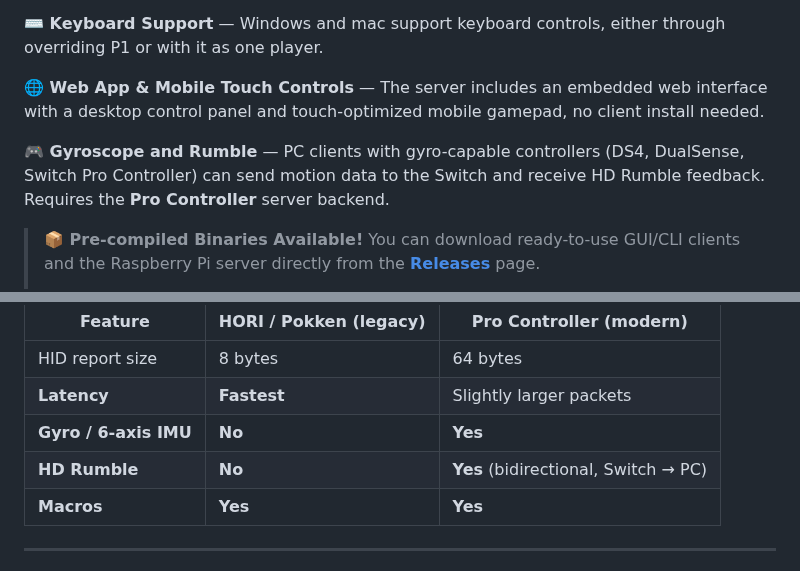
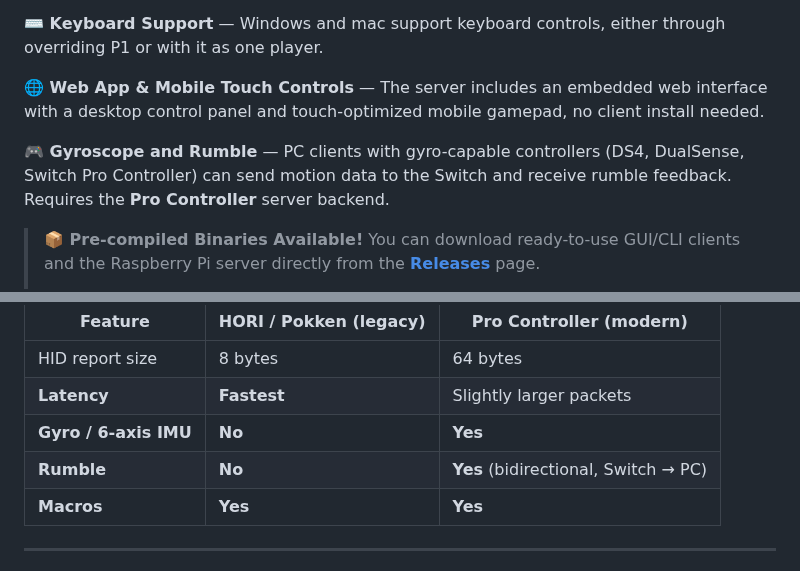
Before and after one commit to Dycool/NS-PC-Control, a Markdown page: README.md, 2 parts joined by grey strips. GitHub-like rendering.

Commit message:
fixed hd rumble statement

```diff
--- a/README.md
+++ b/README.md
@@ -14,7 +14,7 @@ This project was built from scratch in **C++** and uses **UDP** to get the lowes
 
 **🌐 Web App & Mobile Touch Controls** — The server includes an embedded web interface with a desktop control panel and touch-optimized mobile gamepad, no client install needed.
 
-**🎮 Gyroscope and Rumble** — PC clients with gyro-capable controllers (DS4, DualSense, Switch Pro Controller) can send motion data to the Switch and receive HD Rumble feedback. Requires the **Pro Controller** server backend.
+**🎮 Gyroscope and Rumble** — PC clients with gyro-capable controllers (DS4, DualSense, Switch Pro Controller) can send motion data to the Switch and receive rumble feedback. Requires the **Pro Controller** server backend.
 
 > **📦 Pre-compiled Binaries Available!**
 > You can download ready-to-use GUI/CLI clients and the Raspberry Pi server directly from the **[Releases](https://github.com/Dycool/NS-PC-Control/releases)** page.
@@ -57,7 +57,7 @@ The Raspberry Pi server can emulate **two different controller types**, chosen a
 | HID report size | 8 bytes | 64 bytes |
 | **Latency** | **Fastest** | Slightly larger packets |
 | **Gyro / 6-axis IMU** | **No** | **Yes** |
-| **HD Rumble** | **No** | **Yes** (bidirectional, Switch → PC) |
+| **Rumble** | **No** | **Yes** (bidirectional, Switch → PC) |
 | **Macros** | **Yes** | **Yes** |
 
 ---
```
Also changed, not shown: docs/controller-modes.md (+3 -3 lines).
